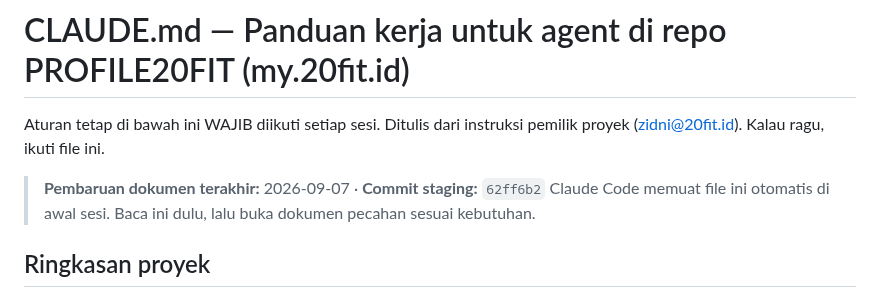
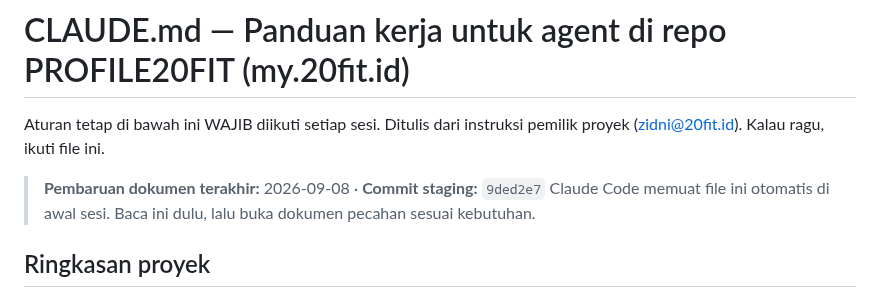
Before and after one commit to Marketing-project-wq/PROFILE20FIT, a Markdown page: CLAUDE.md, the part around the change. Rendered like a GitHub page.

```diff
--- a/CLAUDE.md
+++ b/CLAUDE.md
@@ -3,7 +3,7 @@
 Aturan tetap di bawah ini WAJIB diikuti setiap sesi. Ditulis dari instruksi
 pemilik proyek (zidni@20fit.id). Kalau ragu, ikuti file ini.
 
-> **Pembaruan dokumen terakhir:** 2026-09-07 · **Commit staging:** `62ff6b2`
+> **Pembaruan dokumen terakhir:** 2026-09-08 · **Commit staging:** `9ded2e7`
 > Claude Code memuat file ini otomatis di awal sesi. Baca ini dulu, lalu buka
 > dokumen pecahan sesuai kebutuhan.
 
```
Also changed, not shown: docs/STATUS.md (+1 -1 lines).
